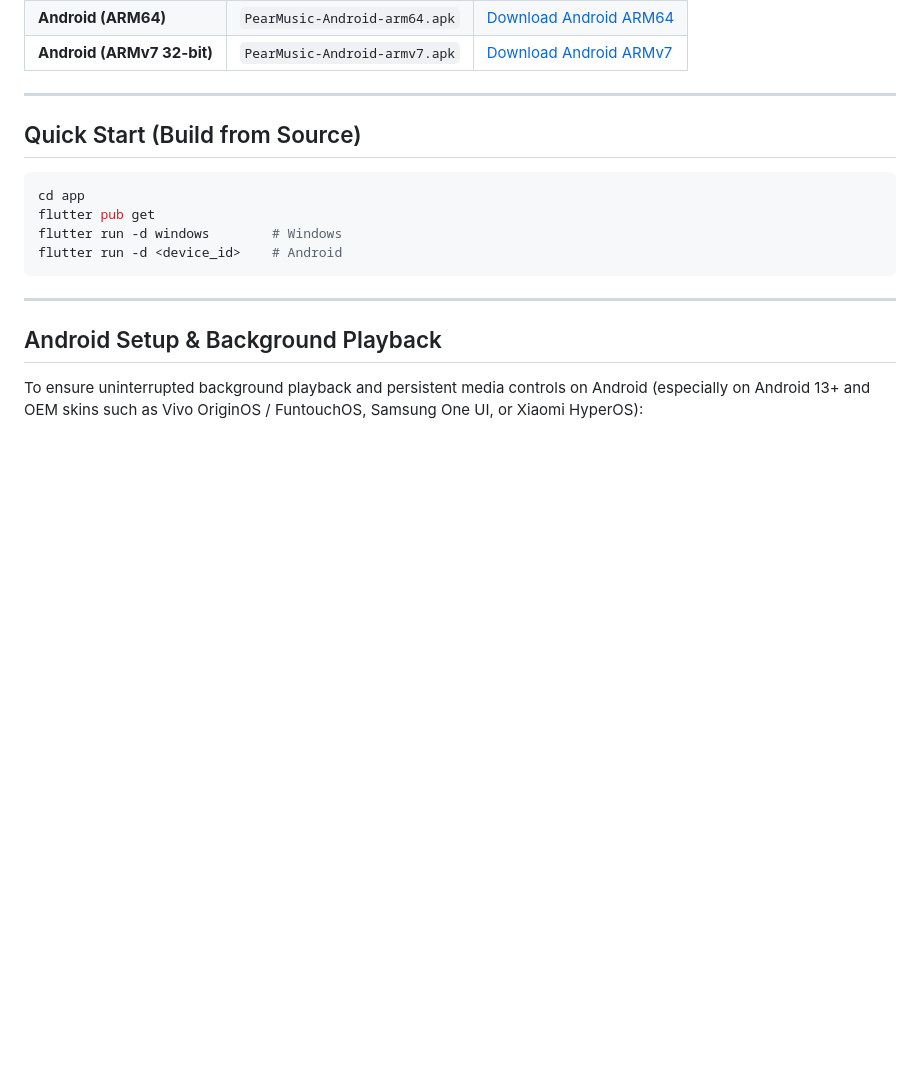
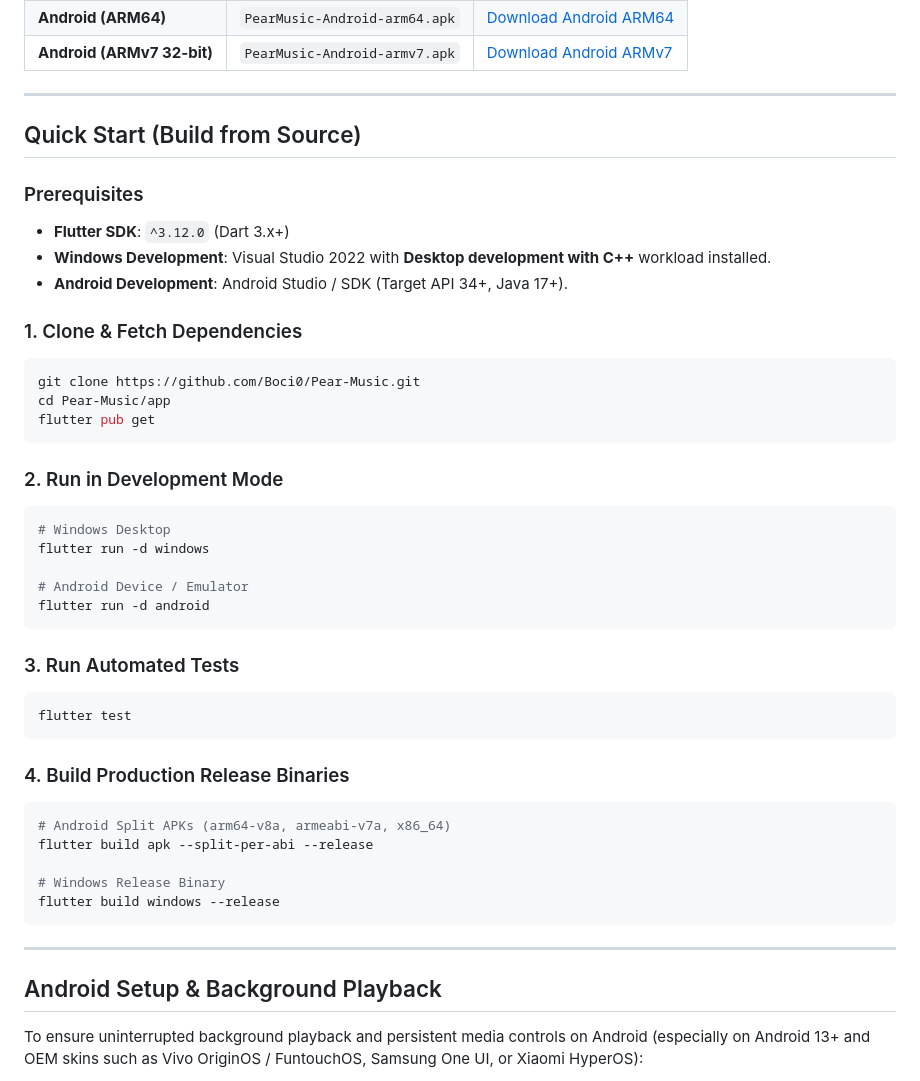
Before and after one commit to Boci0/Pear-Music, a Markdown page: README.md, the part around the change. Drawn GitHub-style; blank space fills up the shorter version.

Commit message:
docs: expand Quick Start with prerequisites, test, and build instructions

````diff
--- a/README.md
+++ b/README.md
@@ -40,11 +40,44 @@
 
 ## Quick Start (Build from Source)
 
+### Prerequisites
+
+* **Flutter SDK**: `^3.12.0` (Dart 3.x+)
+* **Windows Development**: Visual Studio 2022 with **Desktop development with C++** workload installed.
+* **Android Development**: Android Studio / SDK (Target API 34+, Java 17+).
+
+### 1. Clone & Fetch Dependencies
+
 ```bash
-cd app
+git clone https://github.com/Boci0/Pear-Music.git
+cd Pear-Music/app
 flutter pub get
-flutter run -d windows        # Windows
-flutter run -d <device_id>    # Android
+```
+
+### 2. Run in Development Mode
+
+```bash
+# Windows Desktop
+flutter run -d windows
+
+# Android Device / Emulator
+flutter run -d android
+```
+
+### 3. Run Automated Tests
+
+```bash
+flutter test
+```
+
+### 4. Build Production Release Binaries
+
+```bash
+# Android Split APKs (arm64-v8a, armeabi-v7a, x86_64)
+flutter build apk --split-per-abi --release
+
+# Windows Release Binary
+flutter build windows --release
 ```
 
 ---
````
